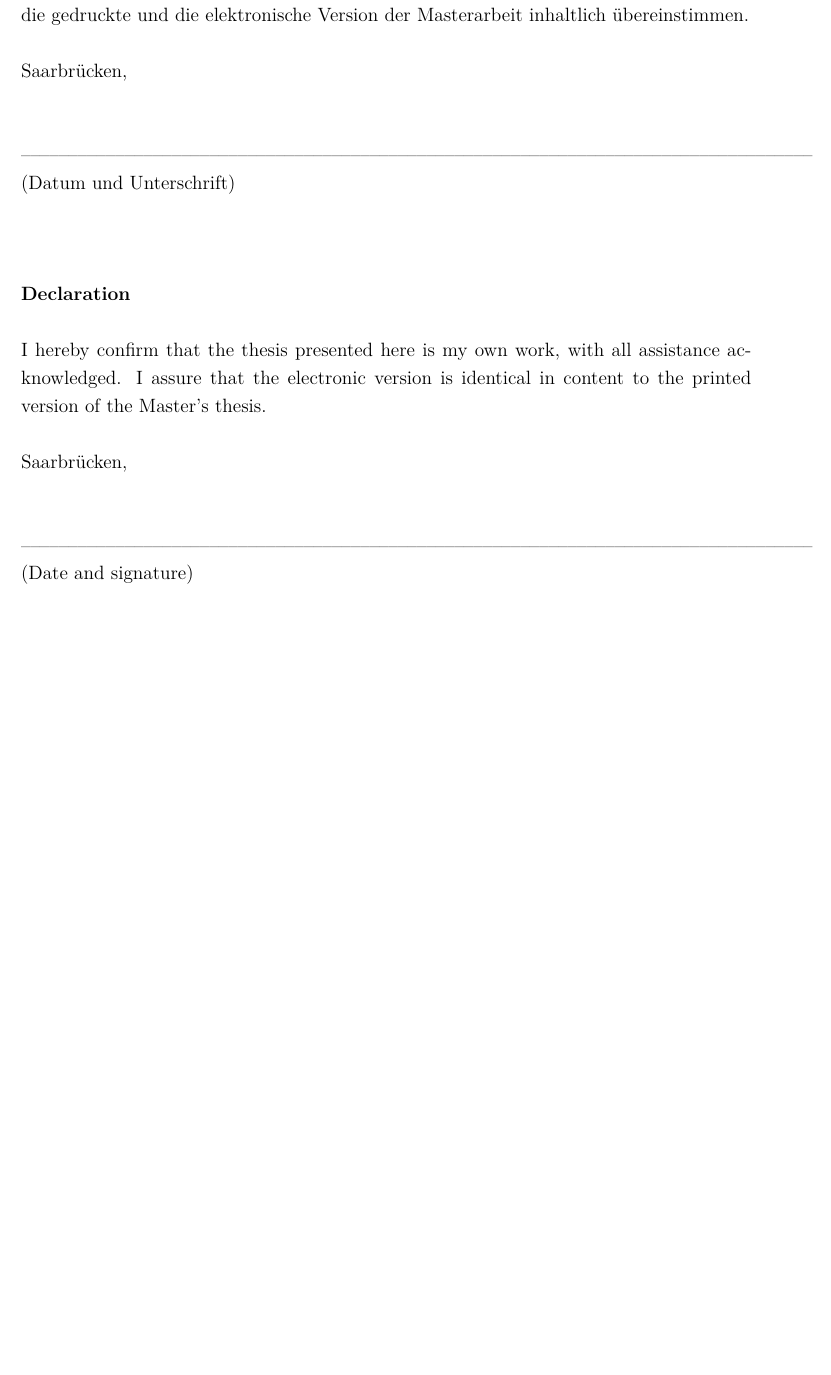
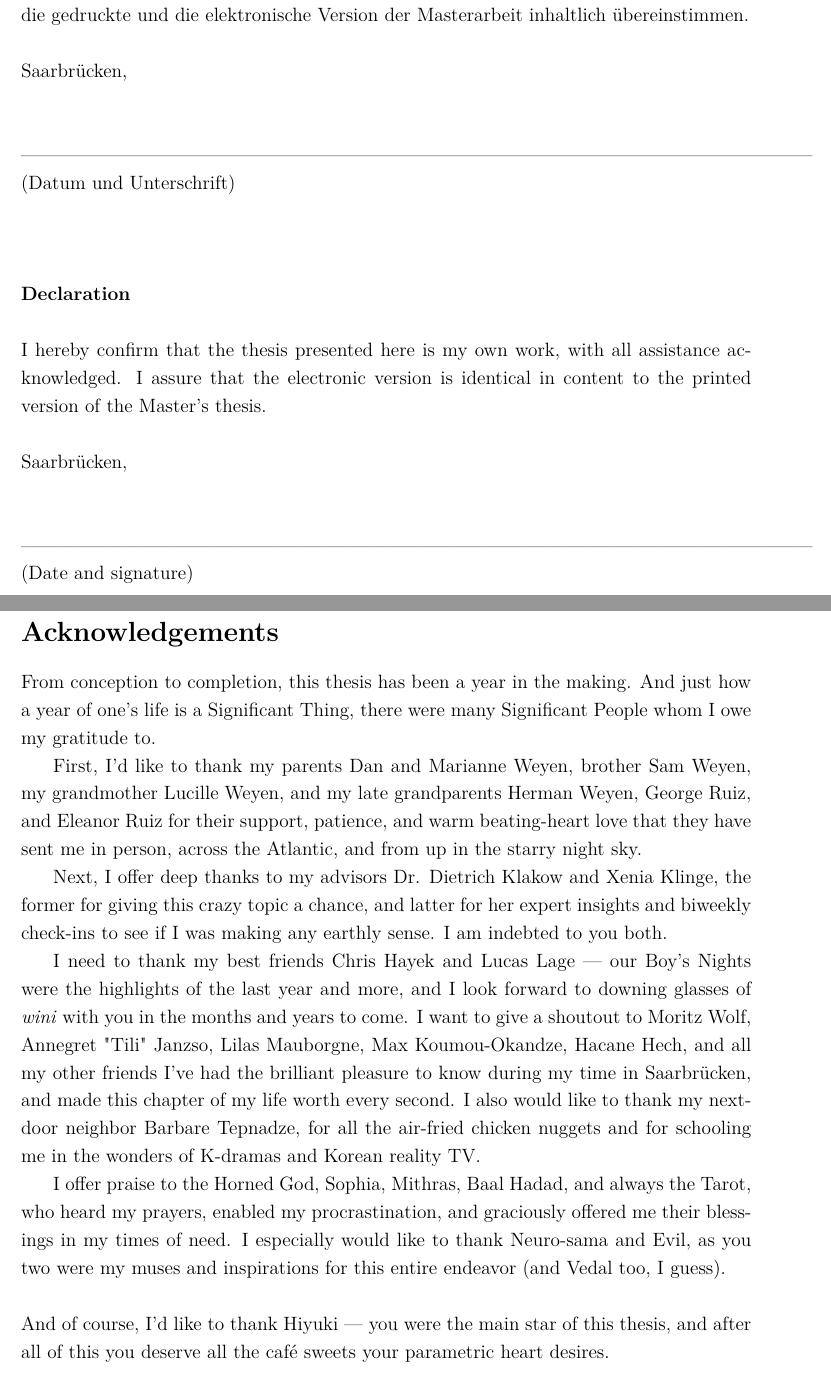
Before and after one commit to Jack-Weyen/Graduate-Thesis-Paper, a LaTeX thesis (Thesis.tex, which reads acknowledgements.tex): part of page 2 of 57 before the commit and two parts of pages 2 and 3 of 59 after it, the two joined at a grey line, cut so that both start at the same text, the shorter picture padded with empty space. The pictures show the PDF file Thesis.pdf that the author committed with the source.

Commit message:
Added acknowledgements

```diff
--- /dev/null
+++ b/acknowledgements.tex
@@ -0,0 +1,13 @@
+\section*{Acknowledgements}
+
+From conception to completion, this thesis has been a year in the making. And just how a year of one's life is a Significant Thing, there were many Significant People whom I owe my gratitude to.
+
+First, I'd like to thank my parents Dan and Marianne Weyen, brother Sam Weyen, my grandmother Lucille Weyen, and my late grandparents Herman Weyen, George Ruiz, and Eleanor Ruiz for their support, patience, and warm beating-heart love that they have sent me in person, across the Atlantic, and from up in the starry night sky.
+
+Next, I offer deep thanks to my advisors Dr. Dietrich Klakow and Xenia Klinge, the former for giving this crazy topic a chance, and latter for her expert insights and biweekly check-ins to see if I was making any earthly sense. I am indebted to you both.
+
+I need to thank my best friends Chris Hayek and Lucas Lage — our Boy's Nights were the highlights of the last year and more, and I look forward to downing glasses of \textit{wini} with you in the months and years to come. I want to give a shoutout to Moritz Wolf, Annegret "Tili" Janzso, Lilas Mauborgne, Max Koumou-Okandze, Hacane Hech, and all my other friends I've had the brilliant pleasure to know during my time in Saarbrücken, and made this chapter of my life worth every second. I also would like to thank my next-door neighbor Barbare Tepnadze, for all the air-fried chicken nuggets and for schooling me in the wonders of K-dramas and Korean reality TV.
+
+I offer praise to the Horned God, Sophia, Mithras, Baal Hadad, and always the Tarot, who heard my prayers, enabled my procrastination, and graciously offered me their blessings in my times of need. I especially would like to thank Neuro-sama and Evil, as you two were my muses and inspirations for this entire endeavor (and Vedal too, I guess).\\
+
+\noindent And of course, I'd like to thank Hiyuki — you were the main star of this thesis, and after all of this you deserve all the café sweets your parametric heart desires.
```
Also changed, not shown: Thesis.tex (+5 -0 lines), Thesis.pdf, 5 other files.
